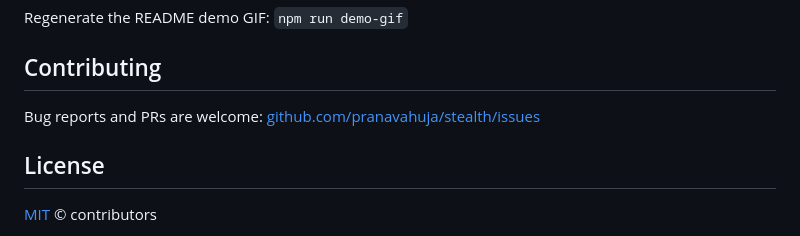
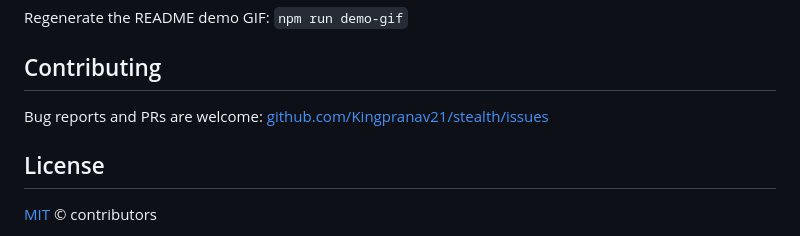
Before and after one commit to kingpranav21/Stealth, a Markdown page: README.md, the part around the change. Rendered like a GitHub page.

Commit message:
Update GitHub issue link in README

```diff
--- a/README.md
+++ b/README.md
@@ -108,7 +108,7 @@ Regenerate the README demo GIF: `npm run demo-gif`
 
 ## Contributing
 
-Bug reports and PRs are welcome: [github.com/pranavahuja/stealth/issues](https://github.com/pranavahuja/stealth/issues)
+Bug reports and PRs are welcome: [github.com/Kingpranav21/stealth/issues](https://github.com/Kingpranav21/stealth/issues)
 
 ## License
 
```
